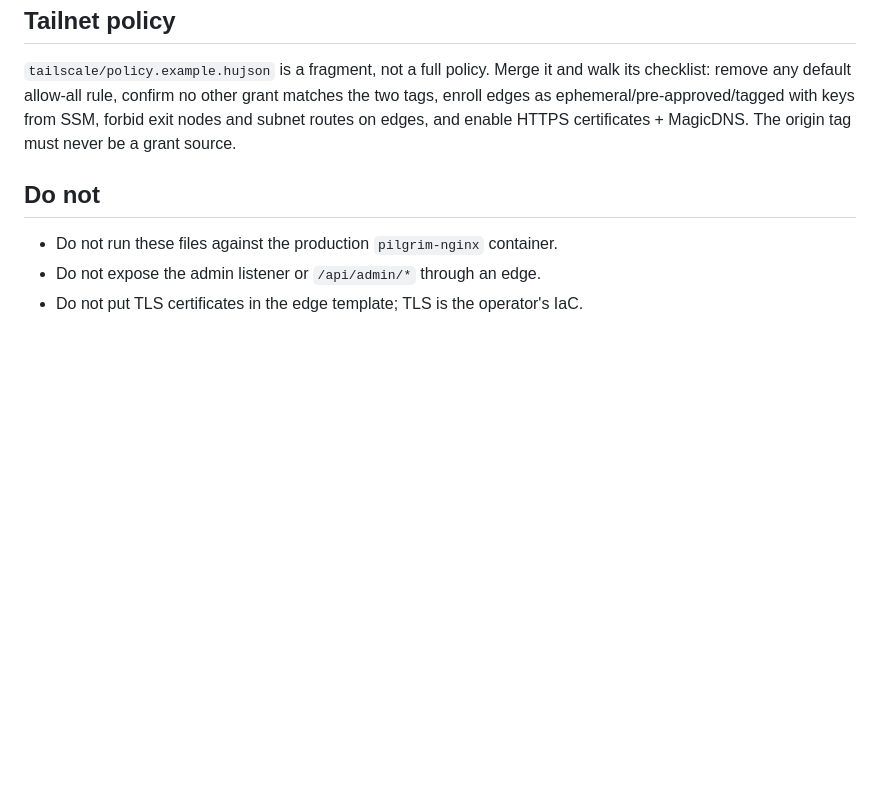
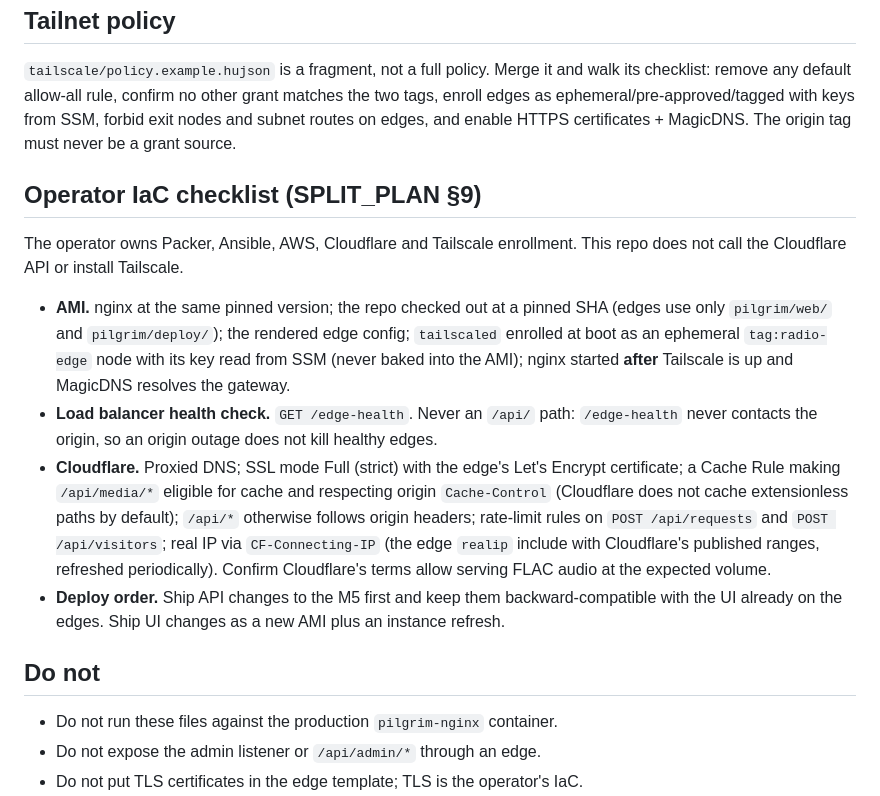
Before and after one commit to herter4171/pilgrim-dot-farm, a Markdown page: pilgrim/deploy/README.md, the part around the change. GitHub-like rendering; blank space fills up the shorter version.

Commit message:
docs(deploy): operator IaC checklist (SPLIT_PLAN Step 9)
AMI (pinned nginx, repo SHA, rendered edge config, ephemeral tag:radio-edge
with SSM key, nginx after Tailscale/MagicDNS), LB health check /edge-health,
Cloudflare (Full strict, media cache rule, origin headers, rate limits,
CF-Connecting-IP realip include, FLAC terms), and deploy order (API to M5
first, UI as a new AMI + instance refresh).

```diff
--- a/pilgrim/deploy/README.md
+++ b/pilgrim/deploy/README.md
@@ -131,6 +131,31 @@ grant matches the two tags, enroll edges as ephemeral/pre-approved/tagged with
 keys from SSM, forbid exit nodes and subnet routes on edges, and enable HTTPS
 certificates + MagicDNS. The origin tag must never be a grant source.
 
+## Operator IaC checklist (SPLIT_PLAN §9)
+
+The operator owns Packer, Ansible, AWS, Cloudflare and Tailscale enrollment.
+This repo does not call the Cloudflare API or install Tailscale.
+
+- **AMI.** nginx at the same pinned version; the repo checked out at a pinned
+  SHA (edges use only `pilgrim/web/` and `pilgrim/deploy/`); the rendered edge
+  config; `tailscaled` enrolled at boot as an ephemeral `tag:radio-edge` node
+  with its key read from SSM (never baked into the AMI); nginx started
+  **after** Tailscale is up and MagicDNS resolves the gateway.
+- **Load balancer health check.** `GET /edge-health`. Never an `/api/` path:
+  `/edge-health` never contacts the origin, so an origin outage does not kill
+  healthy edges.
+- **Cloudflare.** Proxied DNS; SSL mode Full (strict) with the edge's Let's
+  Encrypt certificate; a Cache Rule making `/api/media/*` eligible for cache
+  and respecting origin `Cache-Control` (Cloudflare does not cache
+  extensionless paths by default); `/api/*` otherwise follows origin headers;
+  rate-limit rules on `POST /api/requests` and `POST /api/visitors`; real IP
+  via `CF-Connecting-IP` (the edge `realip` include with Cloudflare's
+  published ranges, refreshed periodically). Confirm Cloudflare's terms allow
+  serving FLAC audio at the expected volume.
+- **Deploy order.** Ship API changes to the M5 first and keep them
+  backward-compatible with the UI already on the edges. Ship UI changes as a
+  new AMI plus an instance refresh.
+
 ## Do not
 
 - Do not run these files against the production `pilgrim-nginx` container.
```
